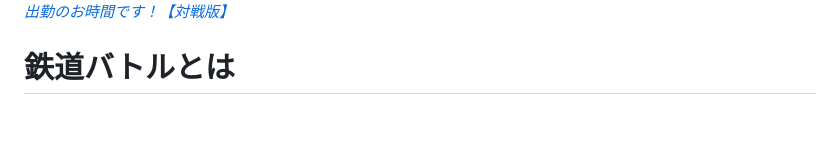
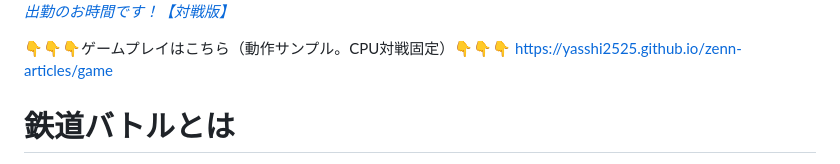
Before and after one commit to yasshi2525/zenn-articles, a Markdown page: books/devgame-struggle/introduction.md, the part around the change. Drawn GitHub-style; blank space fills up the shorter version.

Commit message:
動作サンプルへのリンク追加

```diff
--- a/books/devgame-struggle/introduction.md
+++ b/books/devgame-struggle/introduction.md
@@ -8,6 +8,9 @@ title: "敷いた線路で戦う：鉄道バトルゲーム"
 
 ![](/images/screenshot.png)
 *[出勤のお時間です！【対戦版】](https://namagame.coe.nicovideo.jp/games/lg419)*
+
+👇️️️👇️️️👇️️️ゲームプレイはこちら（動作サンプル。CPU対戦固定）👇️️️👇️️️👇️️️
+https://yasshi2525.github.io/zenn-articles/game
 
 # 鉄道バトルとは
 
```
